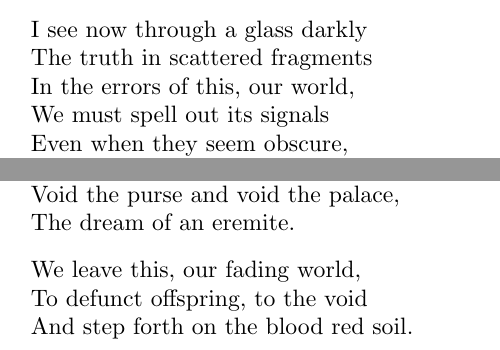
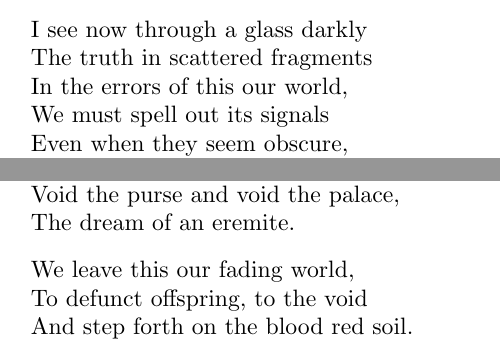
Before and after one commit to encratite/Agon, a LaTeX document (Agon.tex): two parts of pages 2 and 6 of 8, joined at a grey line, cut so that both start at the same text. Compiled offline with pdfLaTeX.

Commit message:
Comma fix

```diff
--- a/Agon.tex
+++ b/Agon.tex
@@ -19,7 +19,7 @@
 \begin{stanza}
 I see now through a glass darkly
 The truth in scattered fragments
-In the errors of this, our world,
+In the errors of this our world,
 We must spell out its signals
 Even when they seem obscure,
 With a will bent on suffering.
@@ -269,7 +269,7 @@ The dream of an eremite.
 \end{stanza}
 
 \begin{stanza}
-We leave this, our fading world,
+We leave this our fading world,
 To defunct offspring, to the void
 And step forth on the blood red soil.
 \end{stanza}
```
Also changed, not shown: Agon.tex (2 more changed lines).
